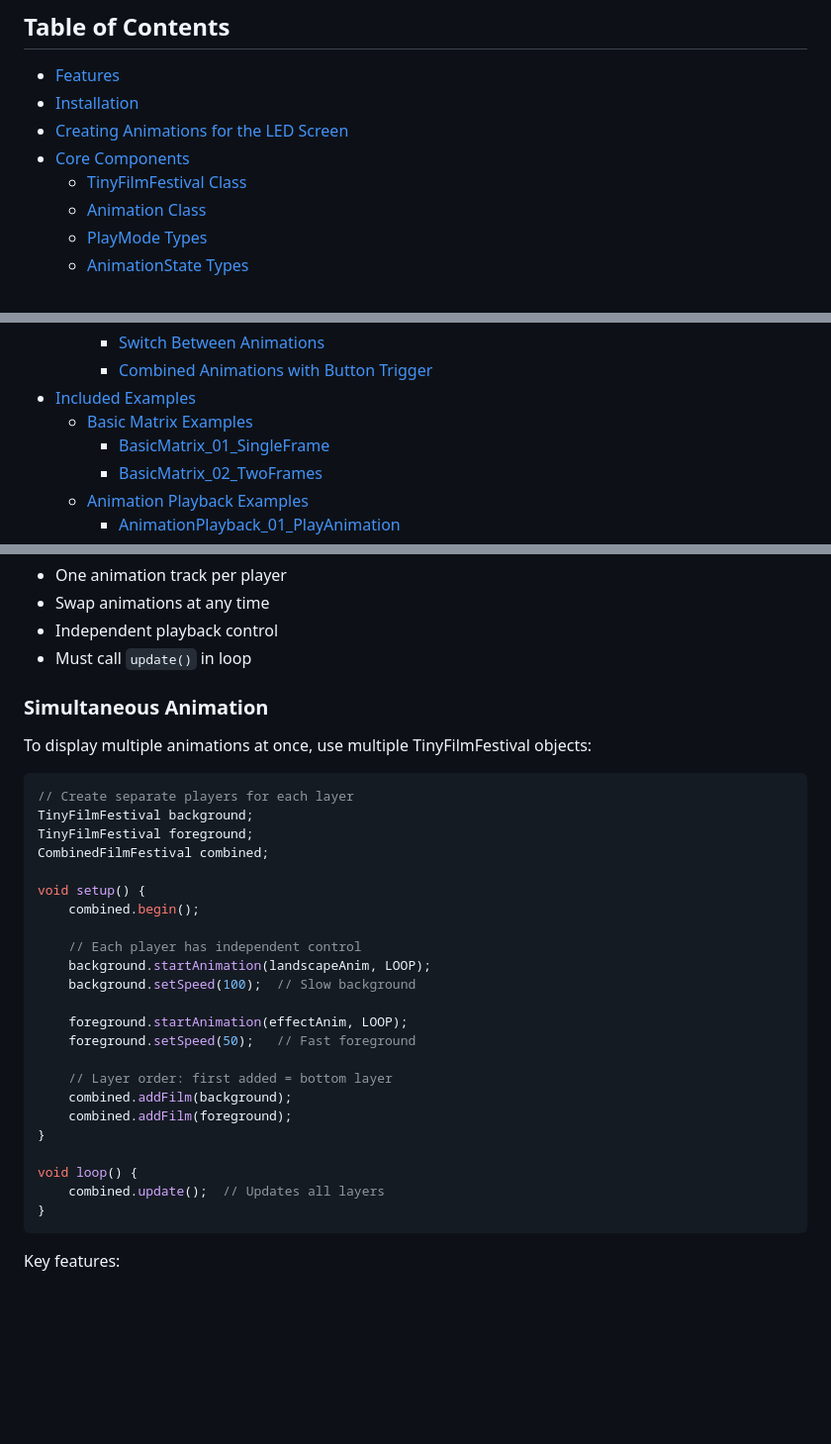
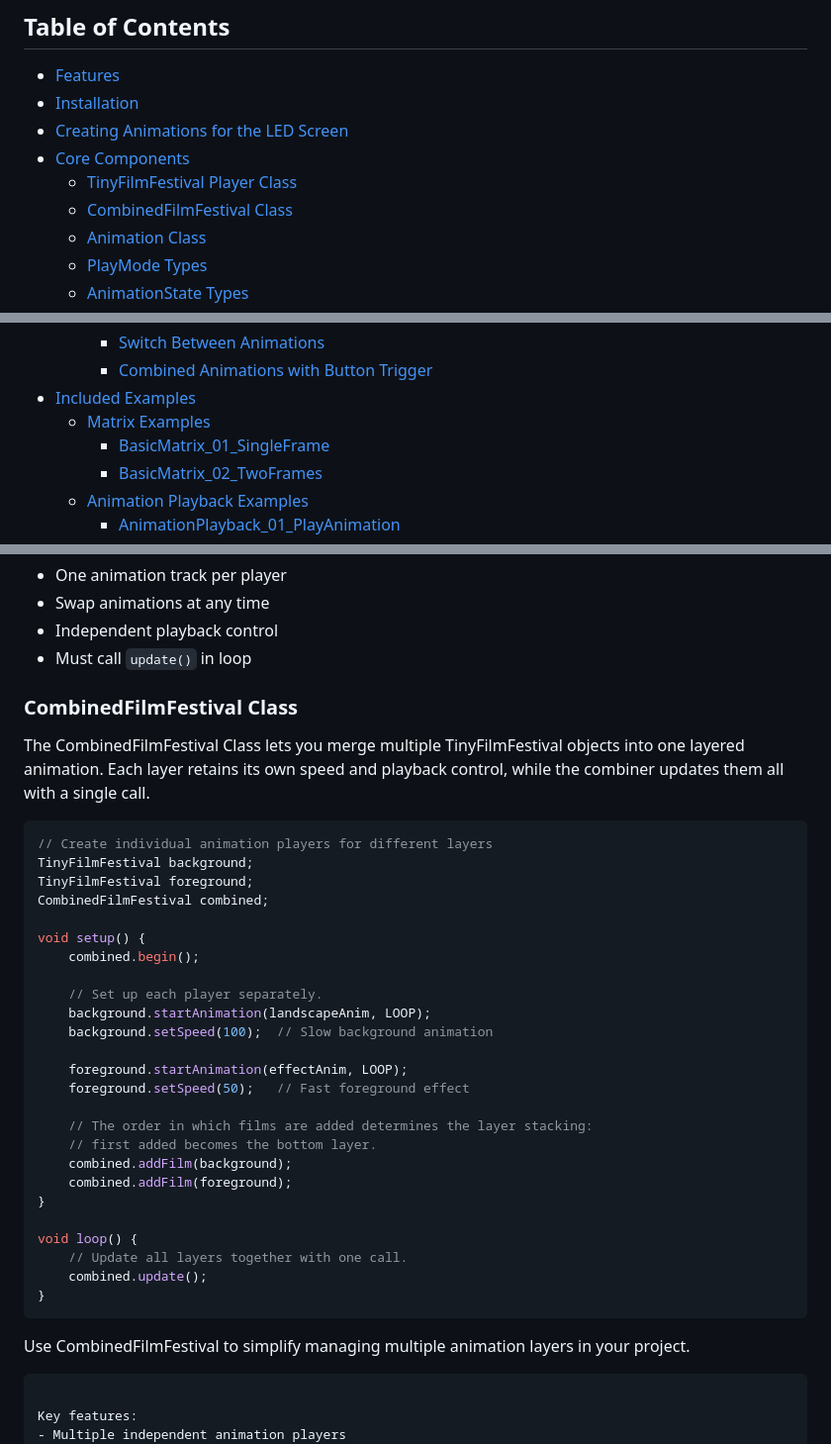
Before and after one commit to DigitalFuturesOCADU/TinyFilmFestival, a Markdown page: README.md, 3 parts joined by grey strips. Shown at 99% size. GitHub-like rendering; blank space fills up the shorter version.

Commit message:
Update README.md to clarify class names and introduce CombinedFilmFestival class

````diff
--- a/README.md
+++ b/README.md
@@ -10,7 +10,8 @@ TinyFilmFestival is a library that enables interactive media controls for animat
 - [Installation](#installation)
 - [Creating Animations for the LED Screen](#creating-animations-for-the-led-screen)
 - [Core Components](#core-components)
-    - [TinyFilmFestival Class](#tinyfilmfestival-class)
+    - [TinyFilmFestival Player Class](#tinyfilmfestival-player-class)
+    - [CombinedFilmFestival Class](#combinedfilmfestival-class)
     - [Animation Class](#animation-class)
     - [PlayMode Types](#playmode-types)
     - [AnimationState Types](#animationstate-types)
@@ -28,7 +29,7 @@ TinyFilmFestival is a library that enables interactive media controls for animat
         - [Switch Between Animations](#switch-between-animations)
         - [Combined Animations with Button Trigger](#combined-animations-with-button-trigger)
 - [Included Examples](#included-examples)
-    - [Basic Matrix Examples](#basic-matrix-examples)
+    - [Matrix Examples](#matrix-examples)
         - [BasicMatrix_01_SingleFrame](#basicmatrix_01_singleframe)
         - [BasicMatrix_02_TwoFrames](#basicmatrix_02_twoframes)
     - [Animation Playback Examples](#animation-playback-examples)
@@ -113,11 +114,12 @@ Key characteristics:
 - Independent playback control
 - Must call `update()` in loop
 
-### Simultaneous Animation
-To display multiple animations at once, use multiple TinyFilmFestival objects:
+### CombinedFilmFestival Class
+
+The CombinedFilmFestival Class lets you merge multiple TinyFilmFestival objects into one layered animation. Each layer retains its own speed and playback control, while the combiner updates them all with a single call.
 
 ```cpp
-// Create separate players for each layer
+// Create individual animation players for different layers
 TinyFilmFestival background;
 TinyFilmFestival foreground;
 CombinedFilmFestival combined;
@@ -125,21 +127,26 @@ CombinedFilmFestival combined;
 void setup() {
     combined.begin();
 
-    // Each player has independent control
+    // Set up each player separately.
     background.startAnimation(landscapeAnim, LOOP);
-    background.setSpeed(100);  // Slow background
+    background.setSpeed(100);  // Slow background animation
 
     foreground.startAnimation(effectAnim, LOOP);
-    foreground.setSpeed(50);   // Fast foreground
+    foreground.setSpeed(50);   // Fast foreground effect
 
-    // Layer order: first added = bottom layer
+    // The order in which films are added determines the layer stacking:
+    // first added becomes the bottom layer.
     combined.addFilm(background);
     combined.addFilm(foreground);
 }
 
 void loop() {
-    combined.update();  // Updates all layers
+    // Update all layers together with one call.
+    combined.update();
 }
+```
+
+Use CombinedFilmFestival to simplify managing multiple animation layers in your project.
 ```
 
 Key features:
````
Also changed, not shown: other parts of README.md (+1 -1 lines).
